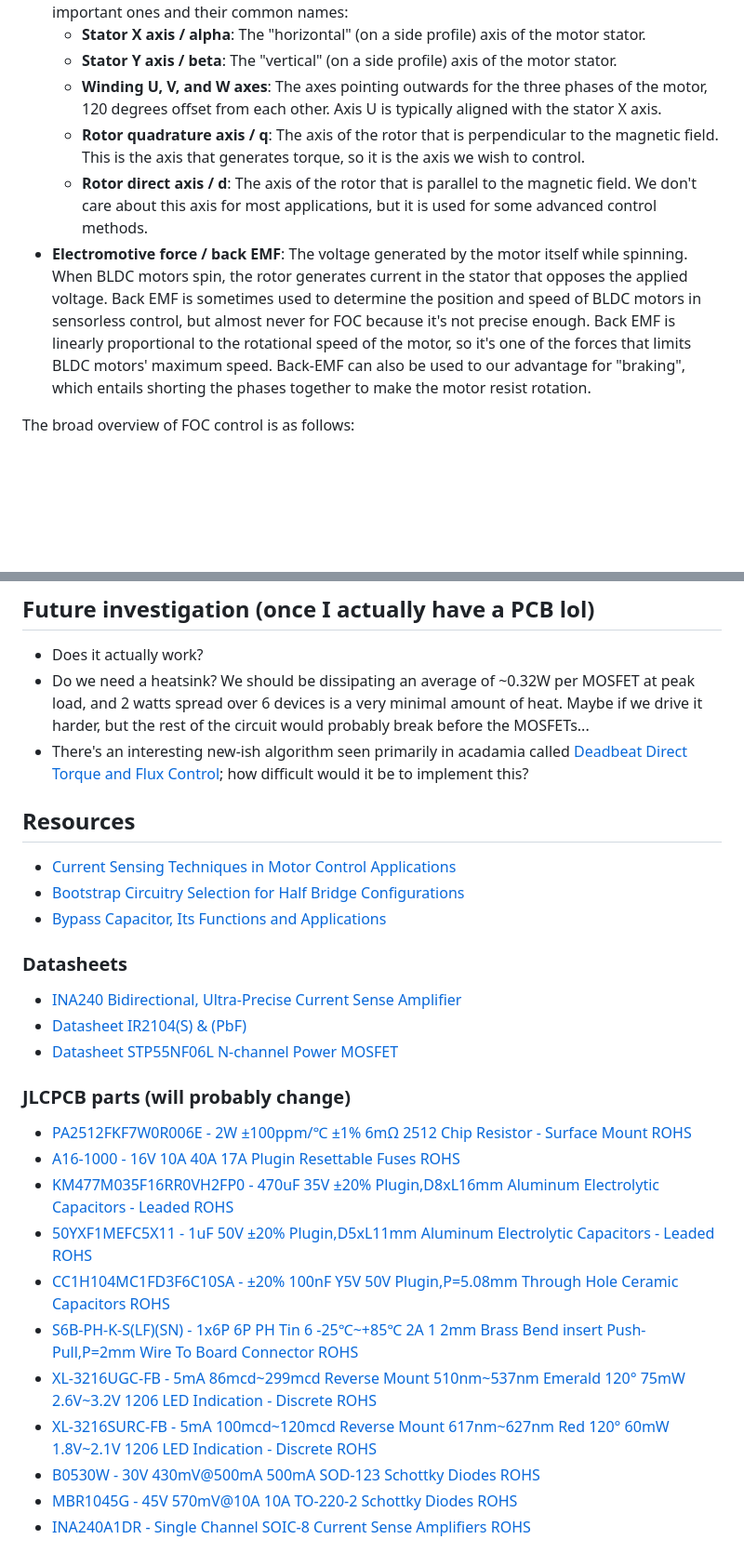
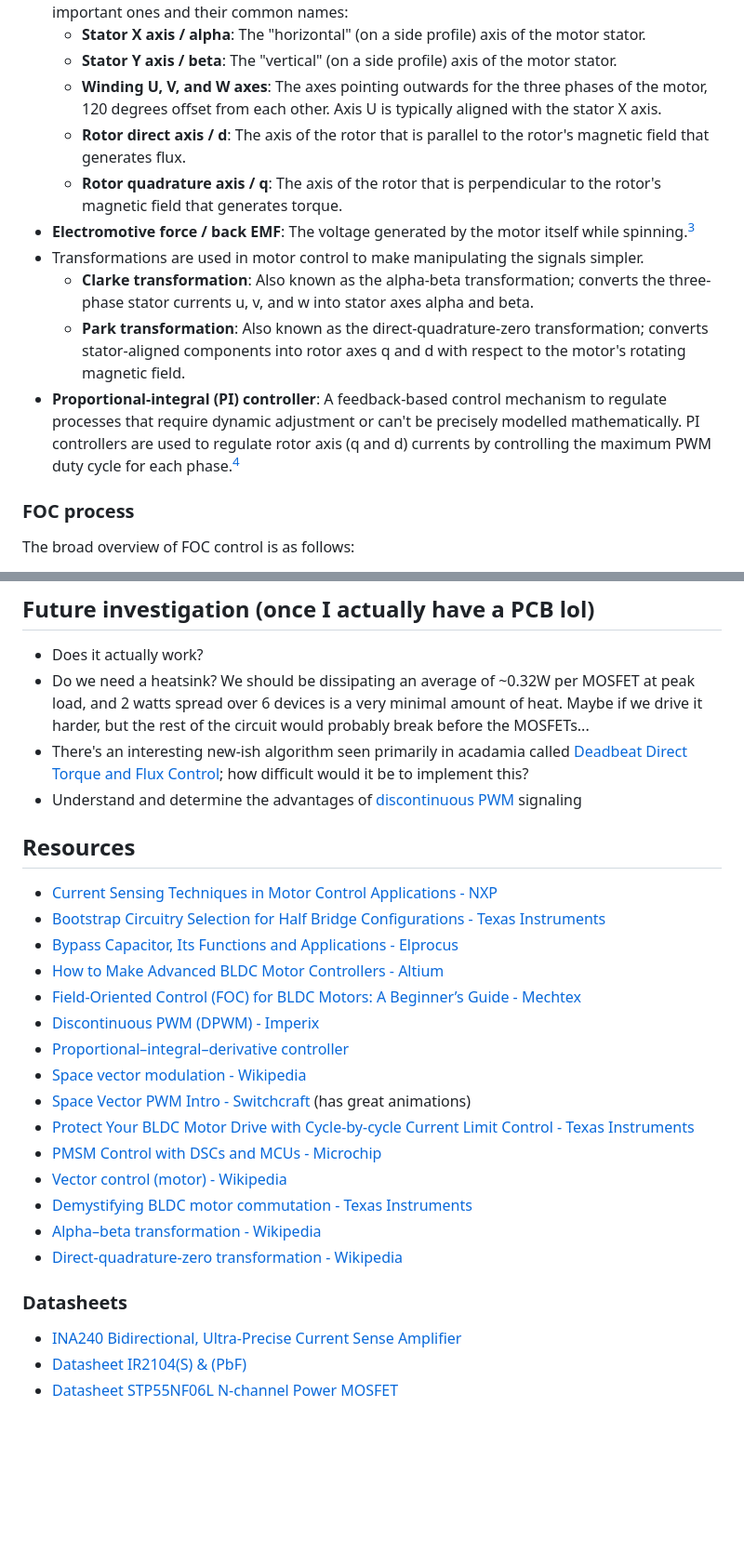
Before and after one commit to Glitch752/focMotorController, a Markdown page: README.md, 2 parts joined by grey strips. Shown at 93% size. GitHub-like rendering; blank space fills up the shorter version.

```diff
--- a/README.md
+++ b/README.md
@@ -102,20 +98,16 @@ Accurate position measurement is crucial for FOC so we know where to apply torqu
 - There are many coordinate systems used for BLDC control; see [figure 1](#figure-1-a-diagram-of-coordinate-systems-used-in-foc). Here are the most important ones and their common names:
   - **Stator X axis / alpha**: The "horizontal" (on a side profile) axis of the motor stator.
   - **Stator Y axis / beta**: The "vertical" (on a side profile) axis of the motor stator.
-  - **Winding U, V, and W axes**: The axes pointing outwards for the three phases of the motor,
-  120 degrees offset from each other. Axis U is typically aligned with the stator X axis.
-  - **Rotor quadrature axis / q**: The axis of the rotor that is perpendicular to the magnetic field.
-  This is the axis that generates torque, so it is the axis we wish to control.
-  - **Rotor direct axis / d**: The axis of the rotor that is parallel to the magnetic field.
-  We don't care about this axis for most applications, but it is used for some advanced control methods.
-- **Electromotive force / back EMF**: The voltage generated by the motor itself while spinning.
-  When BLDC motors spin, the rotor generates current in the stator that opposes the applied voltage.
-  Back EMF is sometimes used to determine the position and speed of BLDC motors in sensorless control,
-  but almost never for FOC because it's not precise enough.
-  Back EMF is linearly proportional to the rotational speed of the motor, so it's one of the forces that
-  limits BLDC motors' maximum speed.
-  Back-EMF can also be used to our advantage for "braking", which entails shorting the phases together to
-  make the motor resist rotation.
+  - **Winding U, V, and W axes**: The axes pointing outwards for the three phases of the motor, 120 degrees offset from each other. Axis U is typically aligned with the stator X axis.
+  - **Rotor direct axis / d**: The axis of the rotor that is parallel to the rotor's magnetic field that generates flux.
+  - **Rotor quadrature axis / q**: The axis of the rotor that is perpendicular to the rotor's magnetic field that generates torque.
+- **Electromotive force / back EMF**: The voltage generated by the motor itself while spinning.[<sup>3</sup>](#footnote-3)
+- Transformations are used in motor control to make manipulating the signals simpler.
+  - **Clarke transformation**: Also known as the alpha-beta transformation; converts the three-phase stator currents u, v, and w into stator axes alpha and beta.
+  - **Park transformation**: Also known as the direct-quadrature-zero transformation; converts stator-aligned components into rotor axes q and d with respect to the motor's rotating magnetic field.
+- **Proportional-integral (PI) controller**: A feedback-based control mechanism to regulate processes that require dynamic adjustment or can't be precisely modelled mathematically. PI controllers are used to regulate rotor axis (q and d) currents by controlling the maximum PWM duty cycle for each phase.[<sup>4</sup>](#footnote-4)
+
+### FOC process
 
 The broad overview of FOC control is as follows:
 1. Gather the measured position of the rotor using the encoder.
@@ -158,26 +168,26 @@ Note that I initially had some issues with kicad-wakatime, so it didn't track ~8
 - Does it actually work?
 - Do we need a heatsink? We should be dissipating an average of ~0.32W per MOSFET at peak load, and 2 watts spread over 6 devices is a very minimal amount of heat. Maybe if we drive it harder, but the rest of the circuit would probably break before the MOSFETs...
 - There's an interesting new-ish algorithm seen primarily in acadamia called [Deadbeat Direct Torque and Flux Control](https://www.mdpi.com/1996-1073/15/9/3009); how difficult would it be to implement this?
+- Understand and determine the advantages of [discontinuous PWM](https://imperix.com/doc/implementation/discontinuous-pwm) signaling
 
 ## Resources
-- [Current Sensing Techniques in Motor Control Applications](https://www.nxp.com/docs/en/application-note/AN14164.pdf)
-- [Bootstrap Circuitry Selection for Half Bridge Configurations](https://www.ti.com/lit/an/slua887a/slua887a.pdf)
-- [Bypass Capacitor, Its Functions and Applications](https://www.elprocus.com/bypass-capacitor-its-functions-and-applications/)
+- [Current Sensing Techniques in Motor Control Applications - NXP](https://www.nxp.com/docs/en/application-note/AN14164.pdf)
+- [Bootstrap Circuitry Selection for Half Bridge Configurations - Texas Instruments](https://www.ti.com/lit/an/slua887a/slua887a.pdf)
+- [Bypass Capacitor, Its Functions and Applications - Elprocus](https://www.elprocus.com/bypass-capacitor-its-functions-and-applications/)
+- [How to Make Advanced BLDC Motor Controllers - Altium](https://resources.altium.com/p/build-advanced-brushless-motor-controller)
+- [Field-Oriented Control (FOC) for BLDC Motors: A Beginner’s Guide - Mechtex](https://mechtex.com/blog/field-oriented-control-foc-for-bldc-motors-a-beginners-guide)
+- [Discontinuous PWM (DPWM) - Imperix](https://imperix.com/doc/implementation/discontinuous-pwm)
+- [Proportional–integral–derivative controller](https://en.wikipedia.org/wiki/Proportional%E2%80%93integral%E2%80%93derivative_controller)
+- [Space vector modulation - Wikipedia](https://en.wikipedia.org/wiki/Space_vector_modulation)
+- [Space Vector PWM Intro - Switchcraft](https://www.switchcraft.org/learning/2017/3/15/space-vector-pwm-intro) (has great animations)
+- [Protect Your BLDC Motor Drive with Cycle-by-cycle Current Limit Control - Texas Instruments](https://www.ti.com/lit/ta/ssztbp2/ssztbp2.pdf)
+- [PMSM Control with DSCs and MCUs - Microchip](https://www.microchip.com/en-us/solutions/technologies/motor-control-and-drive/motor-types/permanent-magnet-synchronous-motors)
+- [Vector control (motor) - Wikipedia](https://en.wikipedia.org/wiki/Vector_control_(motor))
+- [Demystifying BLDC motor commutation - Texas Instruments](https://www.ti.com/lit/ml/slyp711/slyp711.pdf)
+- [Alpha–beta transformation - Wikipedia](https://en.wikipedia.org/wiki/Alpha%E2%80%93beta_transformation)
+- [Direct-quadrature-zero transformation - Wikipedia](https://en.wikipedia.org/wiki/Direct-quadrature-zero_transformation)
 
 ### Datasheets
 - [INA240 Bidirectional, Ultra-Precise Current Sense Amplifier](https://www.ti.com/lit/ds/symlink/ina240.pdf)
 - [Datasheet IR2104(S) & (PbF)](https://www.infineon.com/dgdl/Infineon-IR2104-DS-v01_00-EN.pdf?fileId=5546d462533600a4015355c7c1c31671)
 - [Datasheet STP55NF06L N-channel Power MOSFET](https://www.st.com/content/ccc/resource/technical/document/datasheet/49/c5/a8/71/93/60/4f/86/CD00002690.pdf/files/CD00002690.pdf/jcr:content/translations/en.CD00002690.pdf)
-
-### JLCPCB parts (will probably change)
-- [PA2512FKF7W0R006E - 2W ±100ppm/℃ ±1% 6mΩ 2512 Chip Resistor - Surface Mount ROHS](https://jlcpcb.com/partdetail/YAGEO-PA2512FKF7W0R006E/C728340)
-- [A16-1000 - 16V 10A 40A 17A Plugin Resettable Fuses ROHS](https://jlcpcb.com/partdetail/Shenzhen_JDTFuse-A161000/C135398)
-- [KM477M035F16RR0VH2FP0 - 470uF 35V ±20% Plugin,D8xL16mm Aluminum Electrolytic Capacitors - Leaded ROHS](https://jlcpcb.com/partdetail/48894-KM477M035F16RR0VH2FP0/C47888)
-- [50YXF1MEFC5X11 - 1uF 50V ±20% Plugin,D5xL11mm Aluminum Electrolytic Capacitors - Leaded ROHS](https://jlcpcb.com/partdetail/Rubycon-50YXF1MEFC5X11/C2927584)
-- [CC1H104MC1FD3F6C10SA - ±20% 100nF Y5V 50V Plugin,P=5.08mm Through Hole Ceramic Capacitors ROHS](https://jlcpcb.com/partdetail/Dersonic-CC1H104MC1FD3F6C10SA/C5375966)
-- [S6B-PH-K-S(LF)(SN) - 1x6P 6P PH Tin 6 -25℃~+85℃ 2A 1 2mm Brass Bend insert Push-Pull,P=2mm Wire To Board Connector ROHS](https://jlcpcb.com/partdetail/JST-S6B_PH_K_S_LF_SN/C157920)
-- [XL-3216UGC-FB - 5mA 86mcd~299mcd Reverse Mount 510nm~537nm Emerald 120° 75mW 2.6V~3.2V 1206 LED Indication - Discrete ROHS](https://jlcpcb.com/partdetail/XINGLIGHT-XL_3216UGCFB/C3646937)
-- [XL-3216SURC-FB - 5mA 100mcd~120mcd Reverse Mount 617nm~627nm Red 120° 60mW 1.8V~2.1V 1206 LED Indication - Discrete ROHS](https://jlcpcb.com/partdetail/XINGLIGHT-XL_3216SURCFB/C3646938)
-- [B0530W - 30V 430mV@500mA 500mA SOD-123 Schottky Diodes ROHS](https://jlcpcb.com/partdetail/2459-B0530W/C2102)
-- [MBR1045G - 45V 570mV@10A 10A TO-220-2 Schottky Diodes ROHS](https://jlcpcb.com/partdetail/onsemi-MBR1045G/C79734)
-- [INA240A1DR - Single Channel SOIC-8 Current Sense Amplifiers ROHS](https://jlcpcb.com/partdetail/TexasInstruments-INA240A1DR/C2060769)
```
Also changed, not shown: other parts of README.md (+43 -29 lines), assets/FOCDiagram.png (added), 3 other files.
